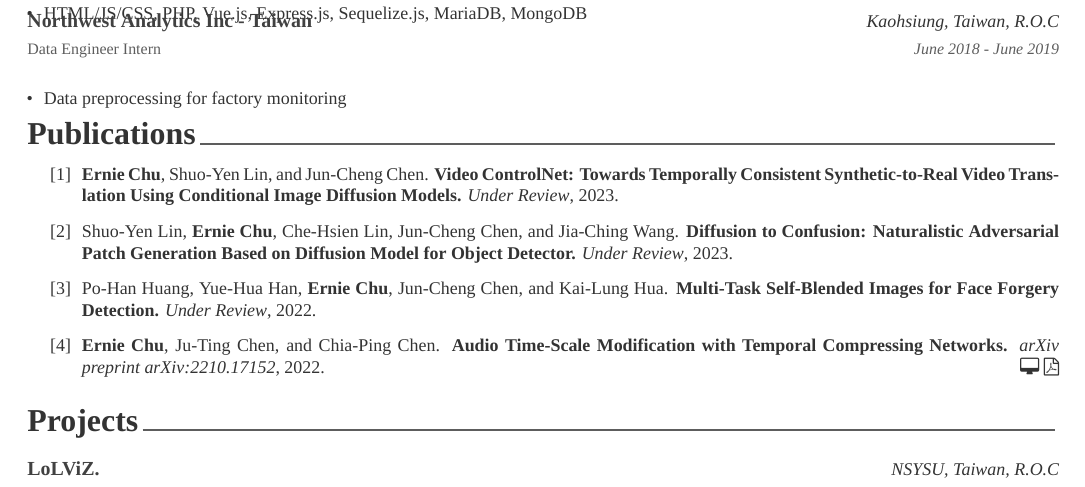
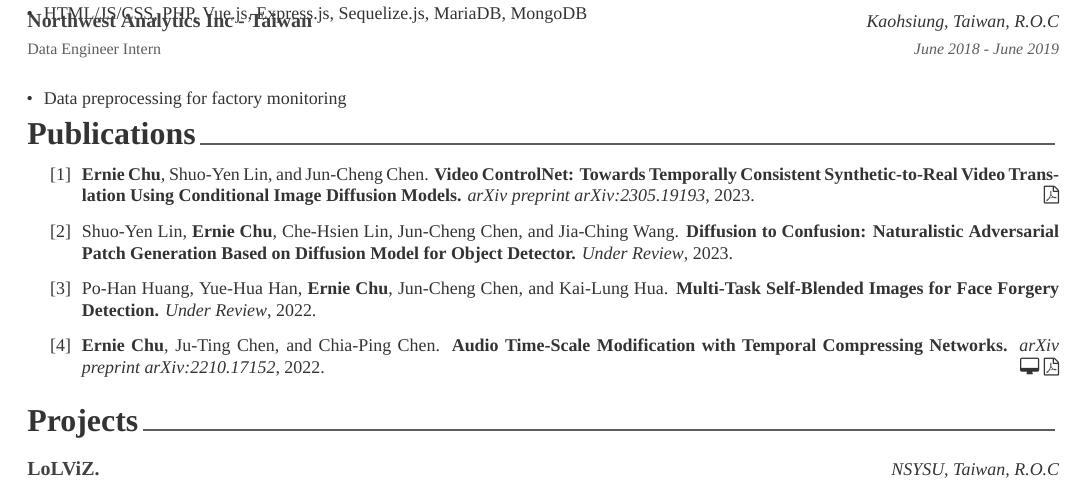
Before and after one commit to ernestchu/cv, a LaTeX CV (src/cv.tex, which reads src/sections/publications.tex): part of the page, cut so that both start at the same text. Compiled offline with XeLaTeX; a missing font is replaced by an installed copy or a similar font.

Commit message:
Update publications.tex

```diff
--- a/src/sections/publications.tex
+++ b/src/sections/publications.tex
@@ -2,7 +2,7 @@
 
 \descriptionstyle{
 \begin{enumerate}[label={[\arabic*]}]
-\item \textbf{Ernie Chu}, Shuo-Yen Lin, and Jun-Cheng Chen. \textbf{Video ControlNet: Towards Temporally Consistent Synthetic-to-Real Video Translation Using Conditional Image Diffusion Models.} \textit{Under Review}, 2023.
+\item \textbf{Ernie Chu}, Shuo-Yen Lin, and Jun-Cheng Chen. \textbf{Video ControlNet: Towards Temporally Consistent Synthetic-to-Real Video Translation Using Conditional Image Diffusion Models.} \textit{arXiv preprint arXiv:2305.19193}, 2023. \hspace*{\fill} \href{https://arxiv.org/abs/2305.19193}{\faFilePdfO}
 \item Shuo-Yen Lin, \textbf{Ernie Chu}, Che-Hsien Lin, Jun-Cheng Chen, and Jia-Ching Wang. \textbf{Diffusion to Confusion: Naturalistic Adversarial Patch Generation Based on Diffusion Model for Object Detector.} \textit{Under Review}, 2023.
 \item Po-Han Huang, Yue-Hua Han, \textbf{Ernie Chu}, Jun-Cheng Chen, and Kai-Lung Hua. \textbf{Multi-Task Self-Blended Images for Face Forgery Detection.} \textit{Under Review}, 2022.
 \item \textbf{Ernie Chu}, Ju-Ting Chen, and Chia-Ping Chen. \textbf{Audio Time-Scale Modification with Temporal Compressing Networks.} \textit{arXiv preprint arXiv:2210.17152}, 2022. \hspace*{\fill} \href{https://ernestchu.github.io/tsm-net-demo/}{\faDesktop} \href{https://arxiv.org/abs/2210.17152}{\faFilePdfO}
```
